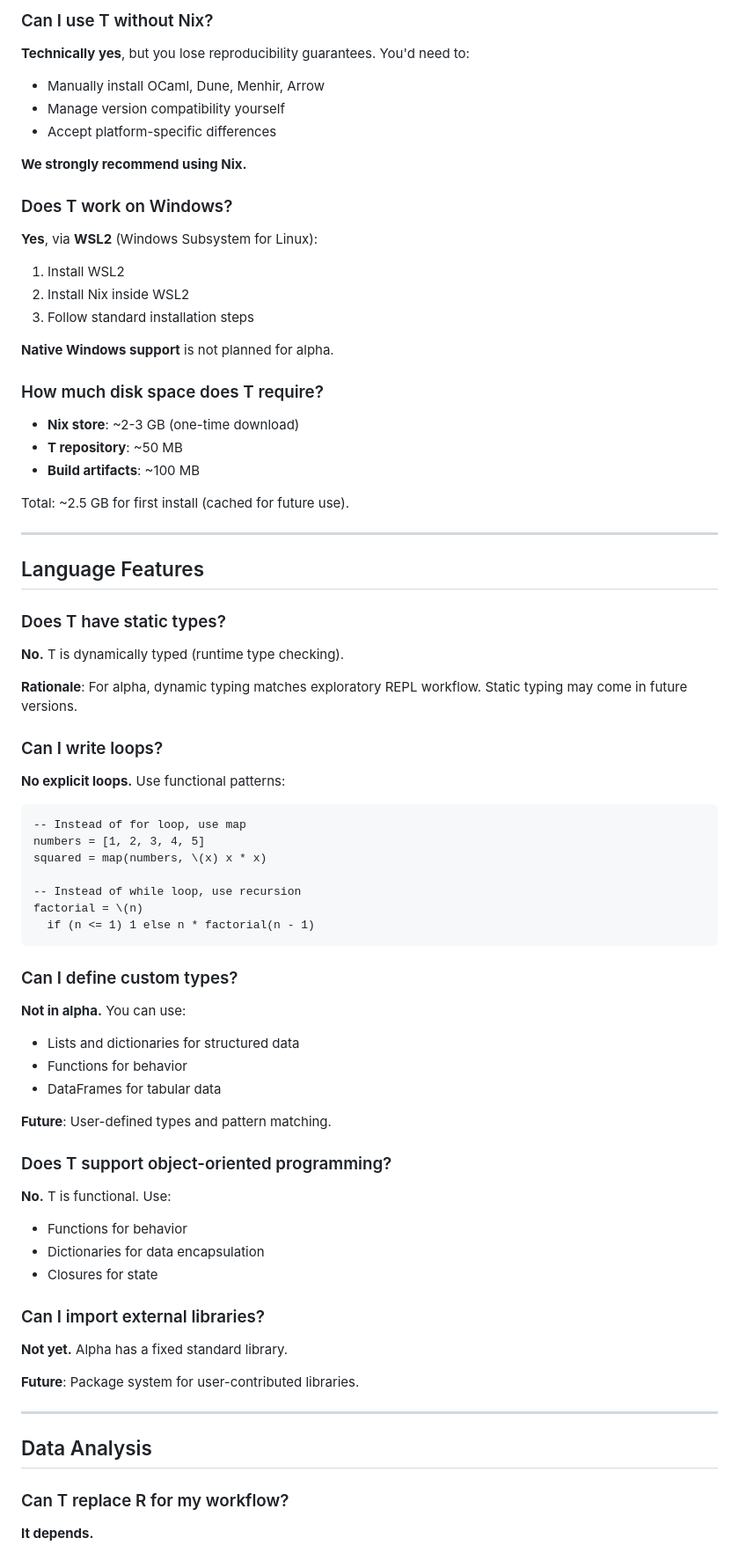
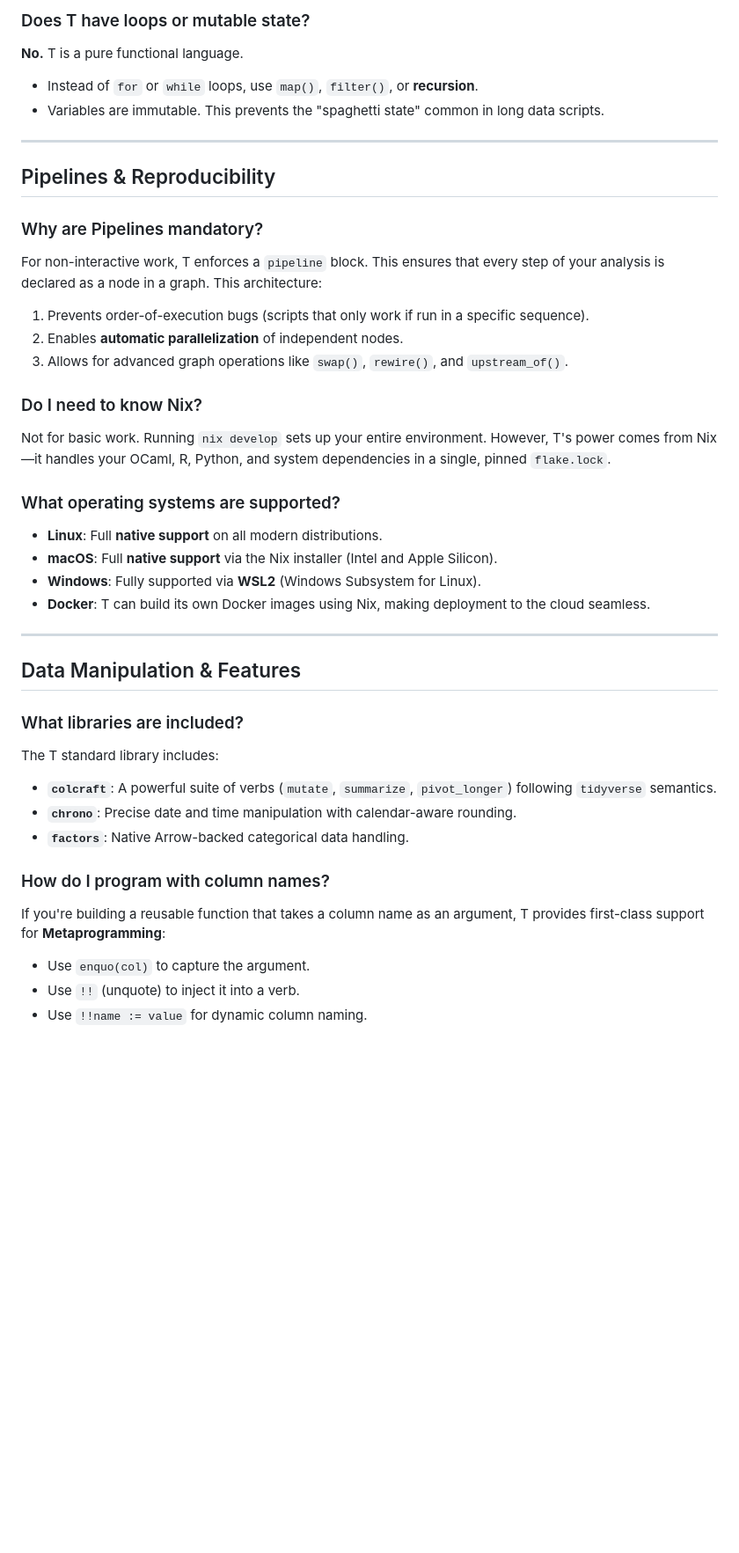
Before and after one commit to b-rodrigues/tlang, a Markdown page: docs/faq.md, the part around one of its changes. Shown at 88% size. Rendered like a GitHub page; blank space fills up the shorter version.

Commit message:
docs: comprehensive update to FAQ following summary.md topics (no emojis, correct interop, native reporting, and OS support)

````diff
--- a/docs/faq.md
+++ b/docs/faq.md
@@ -67,81 +38,41 @@ T is an experimental programming language for data analysis designed with three
 
-### Can I use T without Nix?
-
-**Technically yes**, but you lose reproducibility guarantees. You'd need to:
-- Manually install OCaml, Dune, Menhir, Arrow
-- Manage version compatibility yourself
-- Accept platform-specific differences
-
-**We strongly recommend using Nix.**
-
-### Does T work on Windows?
-
-**Yes**, via **WSL2** (Windows Subsystem for Linux):
-1. Install WSL2
-2. Install Nix inside WSL2
-3. Follow standard installation steps
-
-**Native Windows support** is not planned for alpha.
-
-### How much disk space does T require?
-
-- **Nix store**: ~2-3 GB (one-time download)
-- **T repository**: ~50 MB
-- **Build artifacts**: ~100 MB
-
-Total: ~2.5 GB for first install (cached for future use).
+### Does T have loops or mutable state?
+**No.** T is a pure functional language.
+- Instead of `for` or `while` loops, use `map()`, `filter()`, or **recursion**.
+- Variables are immutable. This prevents the "spaghetti state" common in long data scripts.
 
 ---
 
-## Language Features
+## Pipelines & Reproducibility
 
-### Does T have static types?
+### Why are Pipelines mandatory?
+For non-interactive work, T enforces a `pipeline` block. This ensures that every step of your analysis is declared as a node in a graph. This architecture:
+1. Prevents order-of-execution bugs (scripts that only work if run in a specific sequence).
+2. Enables **automatic parallelization** of independent nodes.
+3. Allows for advanced graph operations like `swap()`, `rewire()`, and `upstream_of()`.
 
-**No.** T is dynamically typed (runtime type checking).
+### Do I need to know Nix?
+Not for basic work. Running `nix develop` sets up your entire environment. However, T's power comes from Nix—it handles your OCaml, R, Python, and system dependencies in a single, pinned `flake.lock`.
 
-**Rationale**: For alpha, dynamic typing matches exploratory REPL workflow. Static typing may come in future versions.
-
-### Can I write loops?
-
-**No explicit loops.** Use functional patterns:
-
-```t
--- Instead of for loop, use map
-numbers = [1, 2, 3, 4, 5]
-squared = map(numbers, \(x) x * x)
-
--- Instead of while loop, use recursion
-factorial = \(n)
-  if (n <= 1) 1 else n * factorial(n - 1)
-```
-
-### Can I define custom types?
-
-**Not in alpha.** You can use:
-- Lists and dictionaries for structured data
-- Functions for behavior
-- DataFrames for tabular data
-
-**Future**: User-defined types and pattern matching.
-
-### Does T support object-oriented programming?
-
-**No.** T is functional. Use:
-- Functions for behavior
-- Dictionaries for data encapsulation
-- Closures for state
-
-### Can I import external libraries?
-
-**Not yet.** Alpha has a fixed standard library.
-
-**Future**: Package system for user-contributed libraries.
+### What operating systems are supported?
+- **Linux**: Full **native support** on all modern distributions.
+- **macOS**: Full **native support** via the Nix installer (Intel and Apple Silicon).
+- **Windows**: Fully supported via **WSL2** (Windows Subsystem for Linux).
+- **Docker**: T can build its own Docker images using Nix, making deployment to the cloud seamless.
 
 ---
 
-## Data Analysis
+## Data Manipulation & Features
 
-### Can T replace R for my workflow?
+### What libraries are included?
+The T standard library includes:
+- **`colcraft`**: A powerful suite of verbs (`mutate`, `summarize`, `pivot_longer`) following `tidyverse` semantics.
+- **`chrono`**: Precise date and time manipulation with calendar-aware rounding.
+- **`factors`**: Native Arrow-backed categorical data handling.
 
-**It depends.**
+### How do I program with column names?
+If you're building a reusable function that takes a column name as an argument, T provides first-class support for **Metaprogramming**:
+- Use `enquo(col)` to capture the argument.
+- Use `!!` (unquote) to inject it into a verb.
+- Use `!!name := value` for dynamic column naming.
 
````
Also changed, not shown: other parts of docs/faq.md (+55 -314 lines).
